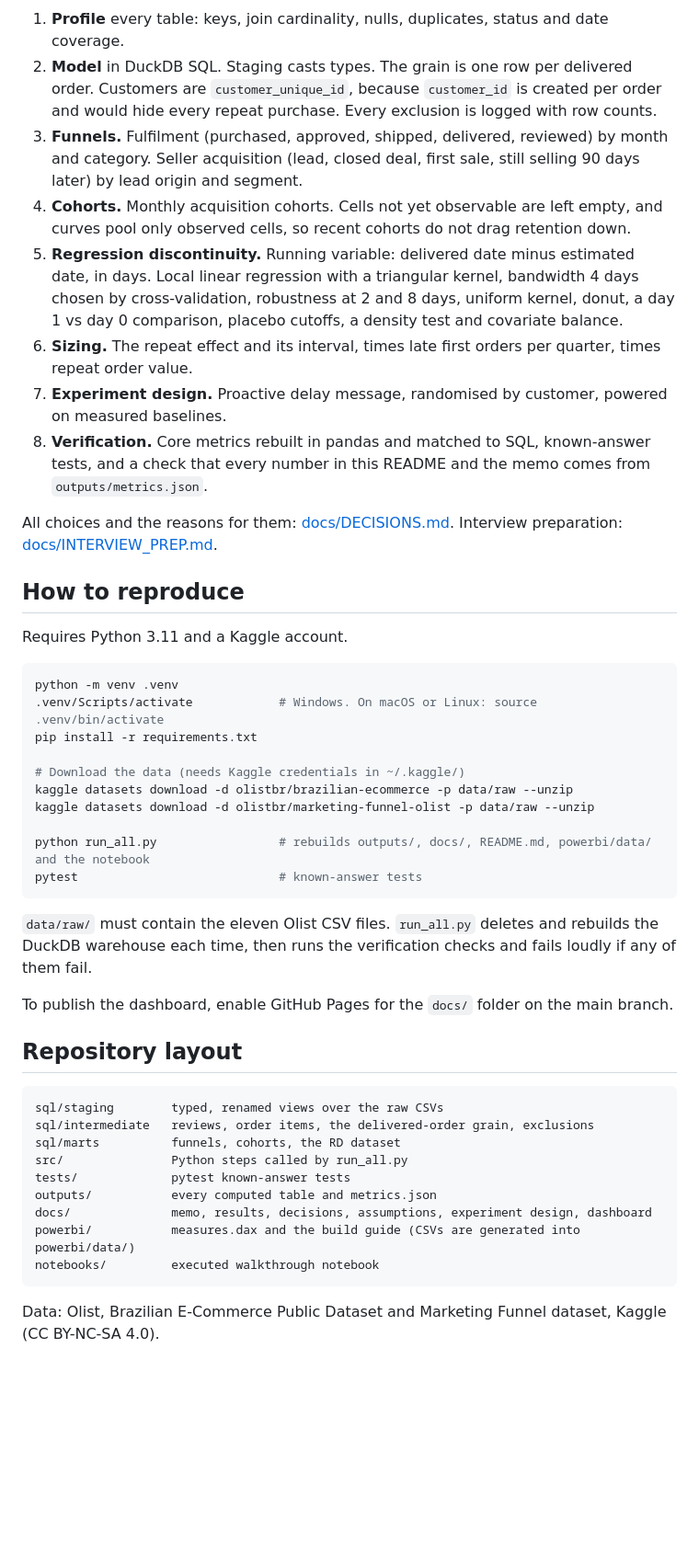
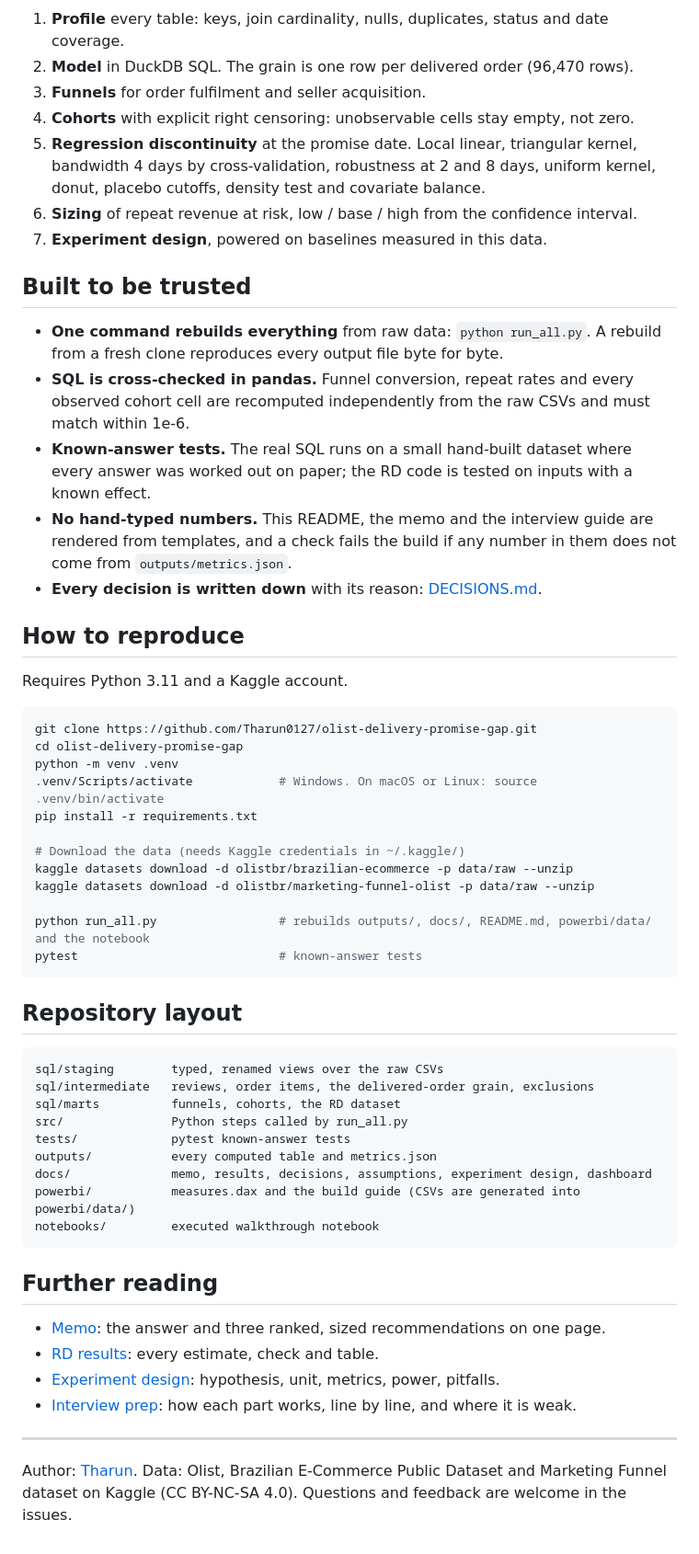
Before and after one commit to Tharun0127/broken-promises-olist, a Markdown page: README.md, the part around one of its changes. Shown at 92% size. Drawn GitHub-style; blank space fills up the shorter version.

````diff
--- a/README.md
+++ b/README.md
@@ -77,29 +126,33 @@ Negative money means the scenario implies late orders gain repeat value. See [do
 
 1. **Profile** every table: keys, join cardinality, nulls, duplicates, status and date coverage.
-2. **Model** in DuckDB SQL. Staging casts types. The grain is one row per delivered order. Customers are
-   `customer_unique_id`, because `customer_id` is created per order and would hide every repeat purchase.
-   Every exclusion is logged with row counts.
-3. **Funnels.** Fulfilment (purchased, approved, shipped, delivered, reviewed) by month and category.
-   Seller acquisition (lead, closed deal, first sale, still selling 90 days later) by lead origin and segment.
-4. **Cohorts.** Monthly acquisition cohorts. Cells not yet observable are left empty, and curves pool only
-   observed cells, so recent cohorts do not drag retention down.
-5. **Regression discontinuity.** Running variable: delivered date minus estimated date, in days. Local linear
-   regression with a triangular kernel, bandwidth 4 days chosen by cross-validation, robustness at
-   2 and 8 days, uniform kernel, donut, a day 1 vs day 0 comparison,
-   placebo cutoffs, a density test and covariate balance.
-6. **Sizing.** The repeat effect and its interval, times late first orders per quarter, times repeat order value.
-7. **Experiment design.** Proactive delay message, randomised by customer, powered on measured baselines.
-8. **Verification.** Core metrics rebuilt in pandas and matched to SQL, known-answer tests, and a check that
-   every number in this README and the memo comes from `outputs/metrics.json`.
+2. **Model** in DuckDB SQL. The grain is one row per delivered order (96,470 rows).
+3. **Funnels** for order fulfilment and seller acquisition.
+4. **Cohorts** with explicit right censoring: unobservable cells stay empty, not zero.
+5. **Regression discontinuity** at the promise date. Local linear, triangular kernel, bandwidth
+   4 days by cross-validation, robustness at 2 and 8 days,
+   uniform kernel, donut, placebo cutoffs, density test and covariate balance.
+6. **Sizing** of repeat revenue at risk, low / base / high from the confidence interval.
+7. **Experiment design**, powered on baselines measured in this data.
 
-All choices and the reasons for them: [docs/DECISIONS.md](docs/DECISIONS.md).
-Interview preparation: [docs/INTERVIEW_PREP.md](docs/INTERVIEW_PREP.md).
+## Built to be trusted
+
+- **One command rebuilds everything** from raw data: `python run_all.py`. A rebuild from a fresh clone
+  reproduces every output file byte for byte.
+- **SQL is cross-checked in pandas.** Funnel conversion, repeat rates and every observed cohort cell are
+  recomputed independently from the raw CSVs and must match within 1e-6.
+- **Known-answer tests.** The real SQL runs on a small hand-built dataset where every answer was worked
+  out on paper; the RD code is tested on inputs with a known effect.
+- **No hand-typed numbers.** This README, the memo and the interview guide are rendered from templates,
+  and a check fails the build if any number in them does not come from `outputs/metrics.json`.
+- **Every decision is written down** with its reason: [DECISIONS.md](docs/DECISIONS.md).
 
 ## How to reproduce
 
 Requires Python 3.11 and a Kaggle account.
 
 ```bash
+git clone https://github.com/Tharun0127/olist-delivery-promise-gap.git
+cd olist-delivery-promise-gap
 python -m venv .venv
 .venv/Scripts/activate            # Windows. On macOS or Linux: source .venv/bin/activate
 pip install -r requirements.txt
@@ -111,11 +164,6 @@ kaggle datasets download -d olistbr/marketing-funnel-olist -p data/raw --unzip
 python run_all.py                 # rebuilds outputs/, docs/, README.md, powerbi/data/ and the notebook
 pytest                            # known-answer tests
 ```
-
-`data/raw/` must contain the eleven Olist CSV files. `run_all.py` deletes and rebuilds the DuckDB
-warehouse each time, then runs the verification checks and fails loudly if any of them fail.
-
-To publish the dashboard, enable GitHub Pages for the `docs/` folder on the main branch.
 
 ## Repository layout
 
@@ -131,4 +179,14 @@ powerbi/           measures.dax and the build guide (CSVs are generated into pow
 notebooks/         executed walkthrough notebook
 ```
 
-Data: Olist, Brazilian E-Commerce Public Dataset and Marketing Funnel dataset, Kaggle (CC BY-NC-SA 4.0).
+## Further reading
+
+- [Memo](docs/memo.md): the answer and three ranked, sized recommendations on one page.
+- [RD results](docs/promise_gap_results.md): every estimate, check and table.
+- [Experiment design](docs/experiment_design.md): hypothesis, unit, metrics, power, pitfalls.
+- [Interview prep](docs/INTERVIEW_PREP.md): how each part works, line by line, and where it is weak.
+
+---
+
+Author: [Tharun](https://github.com/Tharun0127). Data: Olist, Brazilian E-Commerce Public Dataset and
+Marketing Funnel dataset on Kaggle (CC BY-NC-SA 4.0). Questions and feedback are welcome in the issues.
````
Also changed, not shown: other parts of README.md (+99 -50 lines), docs/screenshots/cohort_heatmap.png (added), docs/screenshots/dashboard_overview.png (added), docs/screenshots/promise_gap_curve.png (added), 2 other files.
